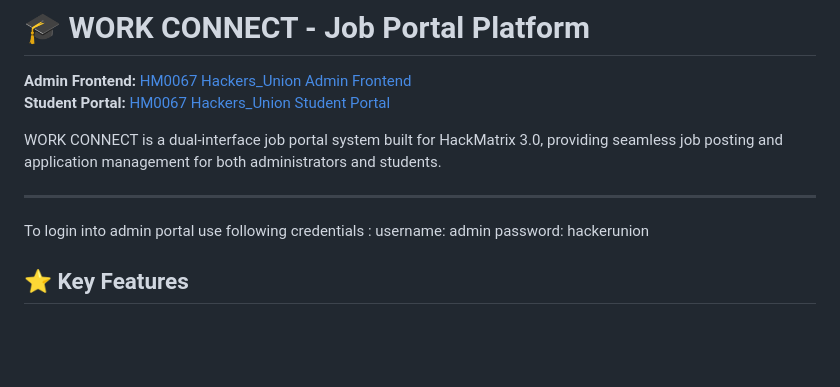
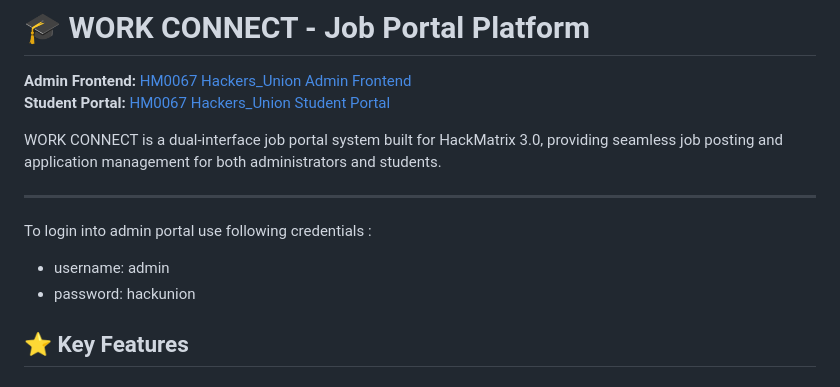
Before and after one commit to Shriniwas18K/HM0067_Hackers_Union, a Markdown page: README.md, the part around the change. Rendered like a GitHub page; blank space fills up the shorter version.

```diff
--- a/README.md
+++ b/README.md
@@ -7,8 +7,8 @@ WORK CONNECT is a dual-interface job portal system built for HackMatrix 3.0, pro
 
 ---
 To login into admin portal use following credentials :
-username: admin
-password: hackerunion
+- username: admin
+- password: hackunion
 
 ## ⭐ Key Features
 
```
